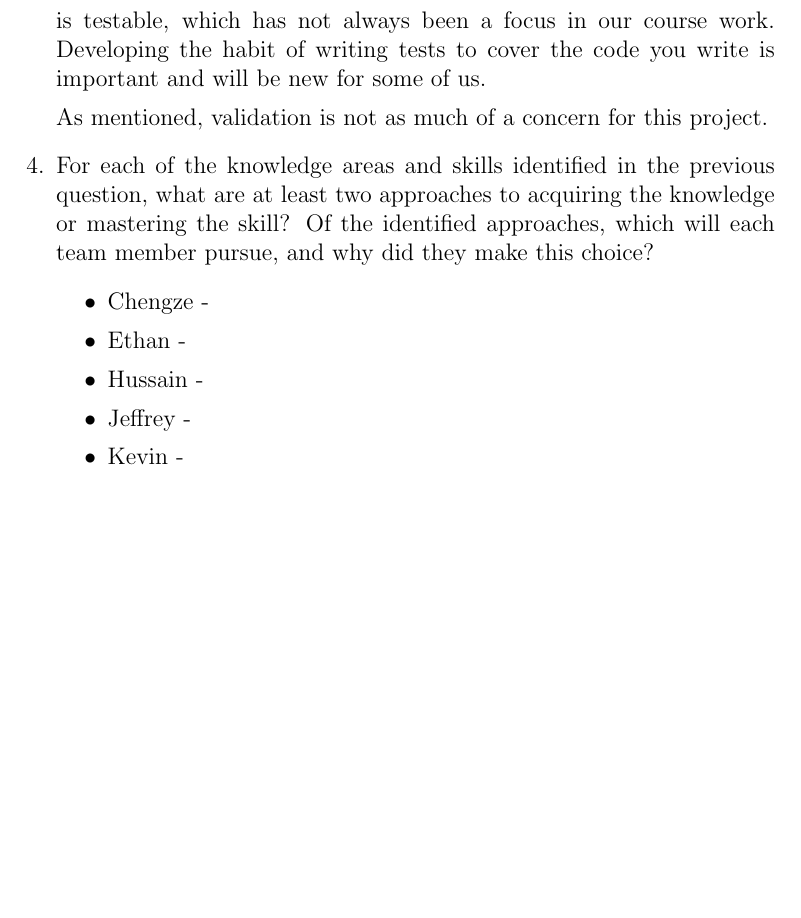
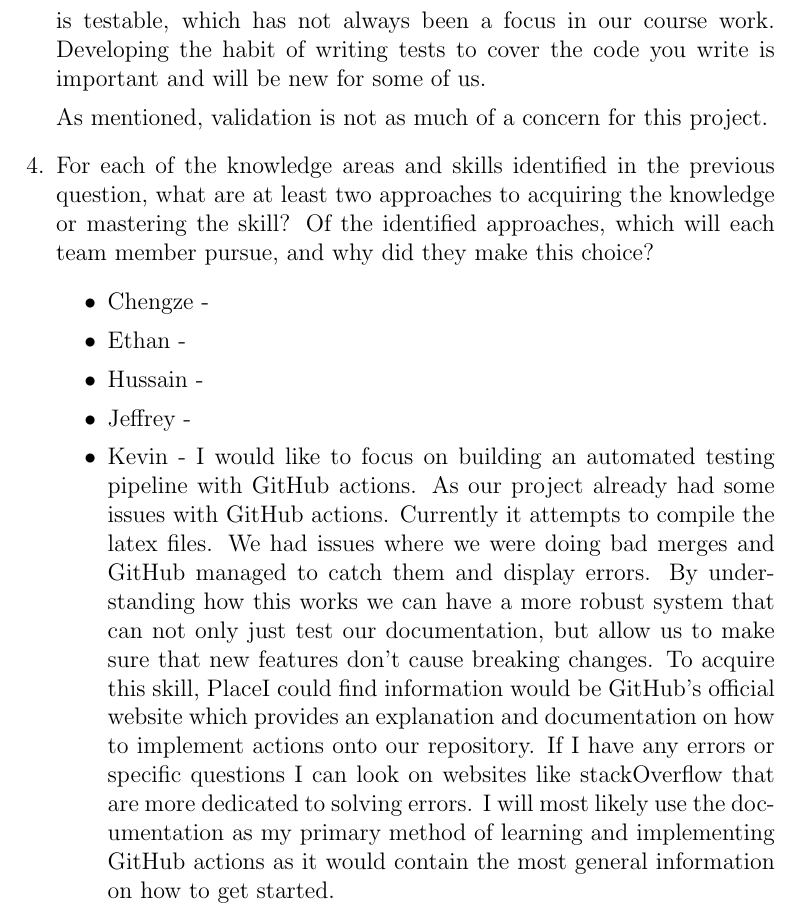
Before and after one commit to ritual-17/flow, a LaTeX document (docs/VnVPlan/VnVPlan.tex): part of page 29 of 29, cut so that both start at the same text, the shorter picture padded with empty space. Compiled offline with pdfLaTeX.

Commit message:
added reflection p3

```diff
--- a/docs/VnVPlan/VnVPlan.tex
+++ b/docs/VnVPlan/VnVPlan.tex
@@ -978,7 +978,20 @@ graduate attribute of Lifelong Learning.
     \item Ethan -
     \item Hussain -
     \item Jeffrey -
-    \item Kevin -
+    \item Kevin - I would like to focus on building an automated testing pipeline
+     with GitHub actions. As our project already had some issues with GitHub
+      actions. Currently it attempts to compile the latex files. We had issues
+      where we were doing bad merges and GitHub managed to catch them and display
+       errors. By understanding how this works we can have a more robust system
+       that can not only just test our documentation, but allow us to make sure
+       that new features don't cause breaking changes. To acquire this skill,
+       PlaceI could find information would be GitHub's official website which
+       provides an explanation and documentation on how to implement actions onto
+       our repository. If I have any errors or specific questions I can look on
+       websites like stackOverflow that are more dedicated to solving errors.
+       I will most likely use the documentation as my primary method of learning
+       and implementing GitHub actions as it would contain the most general
+       information on how to get started.
   \end{itemize}
 \end{enumerate}
 
```
